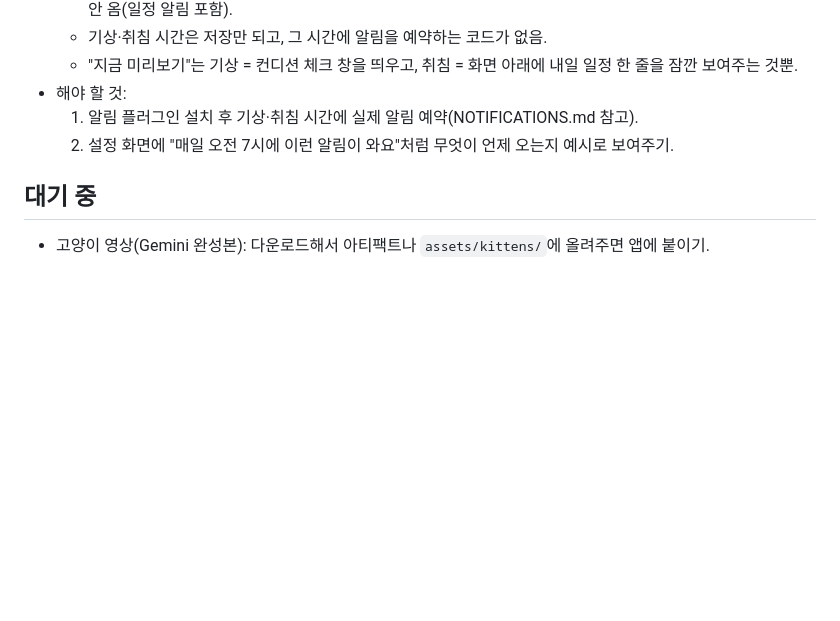
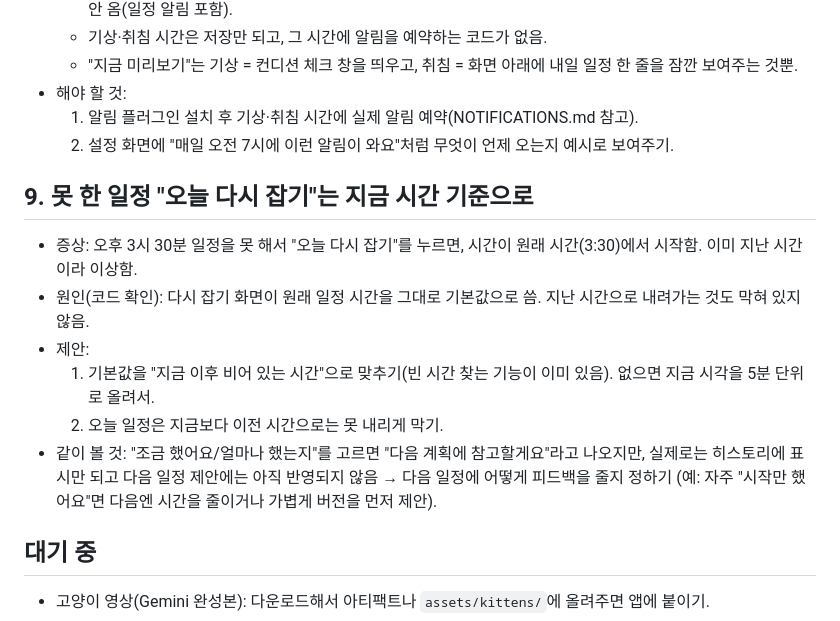
Before and after one commit to kuyh2185/live-god-life, a Markdown page: TODO.md, the part around the change. Drawn GitHub-style; blank space fills up the shorter version.

Commit message:
TODO 메모에 "오늘 다시 잡기" 지금 시간 기준 제안 추가
Co-Authored-By: Claude Opus 5.5 <noreply@anthropic.com>
Claude-Session: https://claude.ai/code/session_01Vs6gZeNvTmBZ1sWSQLxQ3W

```diff
--- a/TODO.md
+++ b/TODO.md
@@ -58,5 +58,16 @@
   1. 알림 플러그인 설치 후 기상·취침 시간에 실제 알림 예약(NOTIFICATIONS.md 참고).
   2. 설정 화면에 "매일 오전 7시에 이런 알림이 와요"처럼 무엇이 언제 오는지 예시로 보여주기.
 
+## 9. 못 한 일정 "오늘 다시 잡기"는 지금 시간 기준으로
+- 증상: 오후 3시 30분 일정을 못 해서 "오늘 다시 잡기"를 누르면, 시간이 원래 시간(3:30)에서 시작함.
+  이미 지난 시간이라 이상함.
+- 원인(코드 확인): 다시 잡기 화면이 원래 일정 시간을 그대로 기본값으로 씀. 지난 시간으로 내려가는 것도 막혀 있지 않음.
+- 제안:
+  1. 기본값을 "지금 이후 비어 있는 시간"으로 맞추기(빈 시간 찾는 기능이 이미 있음). 없으면 지금 시각을 5분 단위로 올려서.
+  2. 오늘 일정은 지금보다 이전 시간으로는 못 내리게 막기.
+- 같이 볼 것: "조금 했어요/얼마나 했는지"를 고르면 "다음 계획에 참고할게요"라고 나오지만, 실제로는 히스토리에
+  표시만 되고 다음 일정 제안에는 아직 반영되지 않음 → 다음 일정에 어떻게 피드백을 줄지 정하기
+  (예: 자주 "시작만 했어요"면 다음엔 시간을 줄이거나 가볍게 버전을 먼저 제안).
+
 ## 대기 중
 - 고양이 영상(Gemini 완성본): 다운로드해서 아티팩트나 `assets/kittens/`에 올려주면 앱에 붙이기.
```
